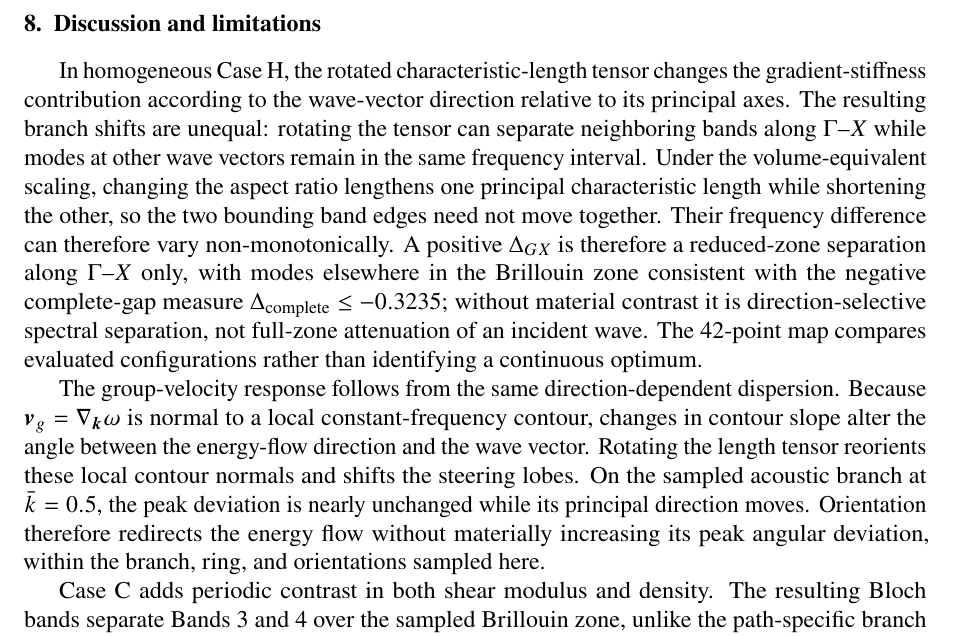
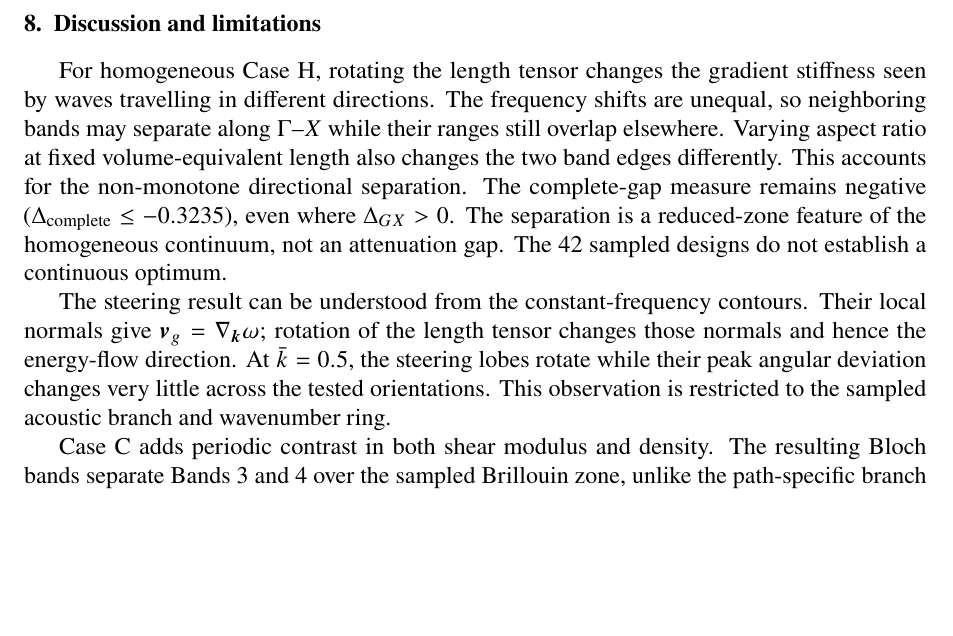
Before and after one commit to vipin-oss/FEM_9_18_Oct_APR_single_author, a LaTeX paper (02_Blinded_Manuscript_IJES.tex, which reads sections/sec08_discussion.tex): part of page 22 of 35, cut so that both start at the same text, the shorter picture padded with empty space. Compiled offline with pdfLaTeX.

Commit message:
Polish highlighted IJES prose without changing equations or citations

```diff
--- a/sections/sec08_discussion.tex
+++ b/sections/sec08_discussion.tex
@@ -1,9 +1,9 @@
 \section{Discussion and limitations}
 \label{sec:discussion}
 
-In homogeneous Case~H, the rotated characteristic-length tensor changes the gradient-stiffness contribution according to the wave-vector direction relative to its principal axes. The resulting branch shifts are unequal: rotating the tensor can separate neighboring bands along $\Gamma$--$X$ while modes at other wave vectors remain in the same frequency interval. Under the volume-equivalent scaling, changing the aspect ratio lengthens one principal characteristic length while shortening the other, so the two bounding band edges need not move together. Their frequency difference can therefore vary non-monotonically. A positive $\Delta_{GX}$ is therefore a reduced-zone separation along $\Gamma$--$X$ only, with modes elsewhere in the Brillouin zone consistent with the negative complete-gap measure $\Delta_{\mathrm{complete}}\le -0.3235$; without material contrast it is direction-selective spectral separation, not full-zone attenuation of an incident wave. The 42-point map compares evaluated configurations rather than identifying a continuous optimum.
+For homogeneous Case~H, rotating the length tensor changes the gradient stiffness seen by waves travelling in different directions. The frequency shifts are unequal, so neighboring bands may separate along $\Gamma$--$X$ while their ranges still overlap elsewhere. Varying aspect ratio at fixed volume-equivalent length also changes the two band edges differently. This accounts for the non-monotone directional separation. The complete-gap measure remains negative ($\Delta_{\mathrm{complete}}\le -0.3235$), even where $\Delta_{GX}>0$. The separation is a reduced-zone feature of the homogeneous continuum, not an attenuation gap. The 42 sampled designs do not establish a continuous optimum.
 
-The group-velocity response follows from the same direction-dependent dispersion. Because $\bmv_g=\nabla_{\bmk}\omega$ is normal to a local constant-frequency contour, changes in contour slope alter the angle between the energy-flow direction and the wave vector. Rotating the length tensor reorients these local contour normals and shifts the steering lobes. On the sampled acoustic branch at $\bar{k}=0.5$, the peak deviation is nearly unchanged while its principal direction moves. Orientation therefore redirects the energy flow without materially increasing its peak angular deviation, within the branch, ring, and orientations sampled here.
+The steering result can be understood from the constant-frequency contours. Their local normals give $\bmv_g=\nabla_{\bmk}\omega$; rotation of the length tensor changes those normals and hence the energy-flow direction. At $\bar{k}=0.5$, the steering lobes rotate while their peak angular deviation changes very little across the tested orientations. This observation is restricted to the sampled acoustic branch and wavenumber ring.
 
 Case~C adds periodic contrast in both shear modulus and density. The resulting Bloch bands separate Bands~3 and~4 over the sampled Brillouin zone, unlike the path-specific branch separation in homogeneous Case~H. This difference is consistent with the positive complete-gap measure in Case~C and the absence of a complete gap in Case~H. The Case-C gap decreases from $2.5732$ on the $4\times4$ mesh to $1.9179$ on the $64\times64$ mesh and remains unconverged. Because the cases use different material and discretization settings, the comparison is interpretive rather than a controlled parameter sweep; the coarse-mesh Case-C width is not a continuum estimate.
 
```
